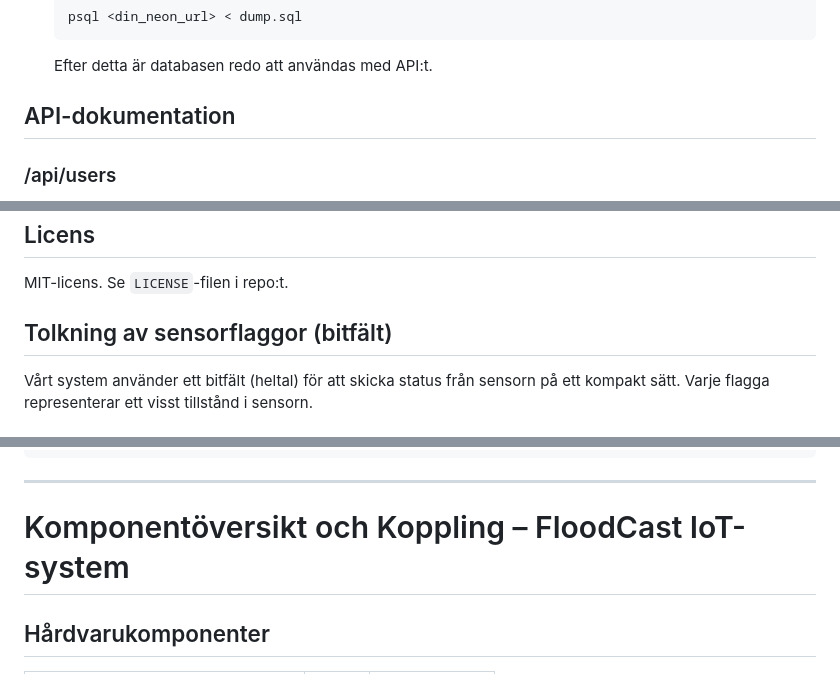
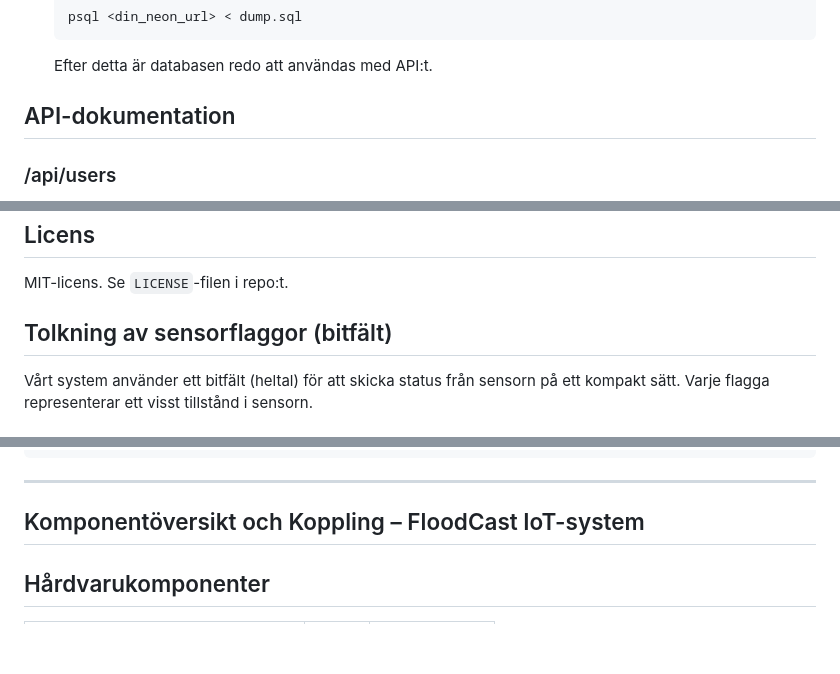
Before and after one commit to islandskan/Oversvamningskollen, a Markdown page: README.md, 3 parts joined by grey strips. Drawn GitHub-style; blank space fills up the shorter version.

````diff
--- a/README.md
+++ b/README.md
@@ -418,10 +425,7 @@ PG_URI='följ intruktionerna eller gå till nästa steg om du vill ha en egen da
   </li>
 </ol>
 
-
-
-
-<h2>API-dokumentation</h2>
+## API-dokumentation<a name="api-dokumentation"></a>
 
 <h3>/api/users</h3>
 <ul>
@@ -470,7 +474,7 @@ Swagger-spec: <a href="https://app.swaggerhub.com/apis/chasacademy-135/floodcast
 <p>MIT-licens. Se <code>LICENSE</code>-filen i repo:t.</p>
 
 
-## Tolkning av sensorflaggor (bitfält)
+## Tolkning av sensorflaggor (bitfält)<a name="tolkning-av-sensorflaggor-bitfält"></a>
 
 Vårt system använder ett bitfält (heltal) för att skicka status från sensorn på ett kompakt sätt. Varje flagga representerar ett visst tillstånd i sensorn.
 
@@ -498,7 +502,7 @@ export enum SensorFlags {
 ```
 ---
 
-# Komponentöversikt och Koppling – FloodCast IoT-system
+## Komponentöversikt och Koppling – FloodCast IoT-system<a name="komponentöversikt-och-koppling--floodcast-iot-system"></a>
 
 ## Hårdvarukomponenter
 
````
Also changed, not shown: other parts of README.md (+25 -18 lines).
